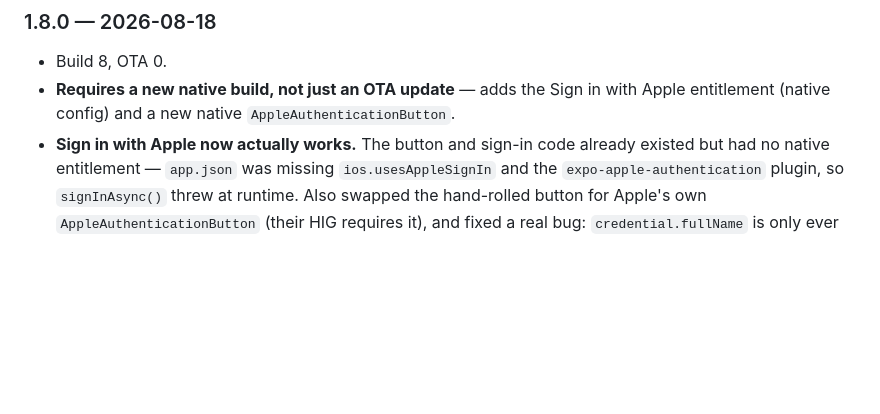
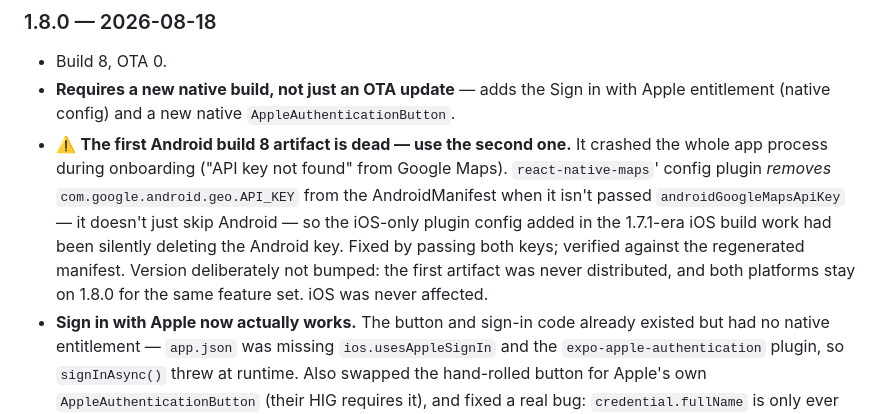
Before and after one commit to Green-Feast/greenfeast-mobile, a Markdown page: VERSION.md, the part around the change. Drawn GitHub-style; blank space fills up the shorter version.

Commit message:
Note the dead Android build 8 artifact in the 1.8.0 changelog
Records that the first build 8 APK crashed on Google Maps init and was
replaced, and why the version wasn't bumped (artifact never
distributed; keeps Android and iOS on the same number for the same
feature set).

```diff
--- a/VERSION.md
+++ b/VERSION.md
@@ -57,6 +57,16 @@ of what changed. Newest first.
 - **Requires a new native build, not just an OTA update** — adds the Sign in
   with Apple entitlement (native config) and a new native
   `AppleAuthenticationButton`.
+- ⚠️ **The first Android build 8 artifact is dead — use the second one.** It
+  crashed the whole app process during onboarding ("API key not found" from
+  Google Maps). `react-native-maps`' config plugin *removes*
+  `com.google.android.geo.API_KEY` from the AndroidManifest when it isn't
+  passed `androidGoogleMapsApiKey` — it doesn't just skip Android — so the
+  iOS-only plugin config added in the 1.7.1-era iOS build work had been
+  silently deleting the Android key. Fixed by passing both keys; verified
+  against the regenerated manifest. Version deliberately not bumped: the
+  first artifact was never distributed, and both platforms stay on 1.8.0 for
+  the same feature set. iOS was never affected.
 - **Sign in with Apple now actually works.** The button and sign-in code
   already existed but had no native entitlement — `app.json` was missing
   `ios.usesAppleSignIn` and the `expo-apple-authentication` plugin, so
```
